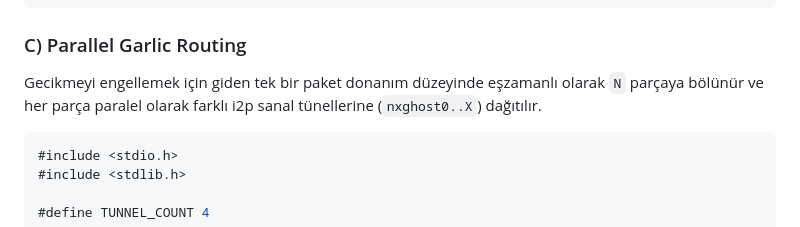
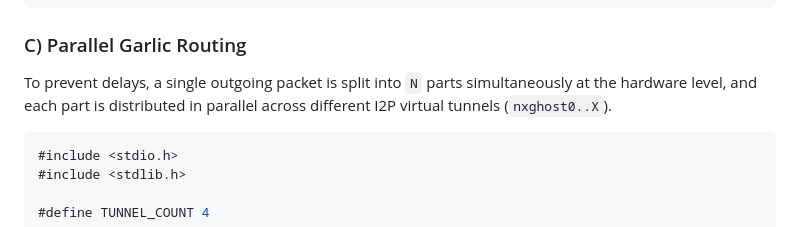
Before and after one commit to Stux6-Technology/NeOx-Ghost, a Markdown page: README.md, the part around the change. Rendered like a GitHub page.

````diff
--- a/README.md
+++ b/README.md
@@ -91,7 +91,7 @@ int main() {
 ```
 
 ### C) Parallel Garlic Routing
-Gecikmeyi engellemek için giden tek bir paket donanım düzeyinde eşzamanlı olarak `N` parçaya bölünür ve her parça paralel olarak farklı i2p sanal tünellerine (`nxghost0..X`) dağıtılır.
+To prevent delays, a single outgoing packet is split into `N` parts simultaneously at the hardware level, and each part is distributed in parallel across different I2P virtual tunnels (`nxghost0..X`).
 ```C
 #include <stdio.h>
 #include <stdlib.h>
````
